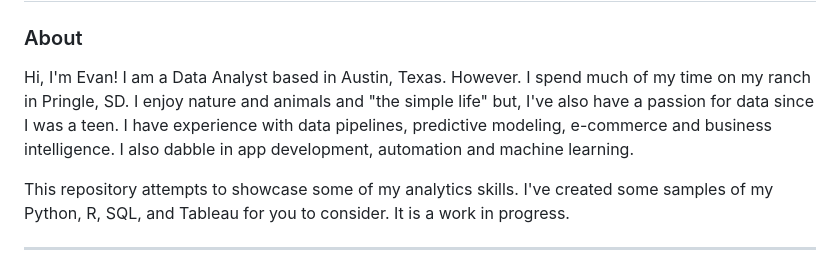
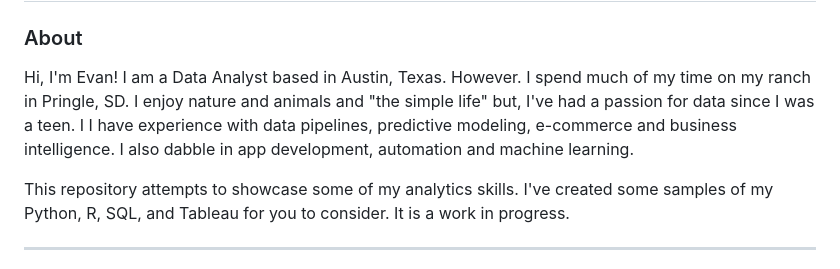
Before and after one commit to edeaver06/Data_Analytics_Portfolio, a Markdown page: README.md, the part around the change. Rendered like a GitHub page.

Commit message:
Fix grammar in README About section
Corrected grammatical errors in the About section.

```diff
--- a/README.md
+++ b/README.md
@@ -1,7 +1,7 @@
 # Evan Deaver - Data Analyst Portfolio
 
 ### About
-Hi, I'm Evan! I am a Data Analyst based in Austin, Texas. However. I spend much of my time on my ranch in Pringle, SD. I enjoy nature and animals and "the simple life" but, I've also have a passion for data since I was a teen.  I have experience with data pipelines, predictive modeling, e-commerce and business intelligence. I also dabble in app development, automation and machine learning.
+Hi, I'm Evan! I am a Data Analyst based in Austin, Texas. However. I spend much of my time on my ranch in Pringle, SD. I enjoy nature and animals and "the simple life" but, I've had a passion for data since I was a teen. I  I have experience with data pipelines, predictive modeling, e-commerce and business intelligence. I also dabble in app development, automation and machine learning.
 
 This repository attempts to showcase some of my analytics skills. I've created some samples of my Python, R, SQL, and Tableau for you to consider. It is a work in progress.
 
```
